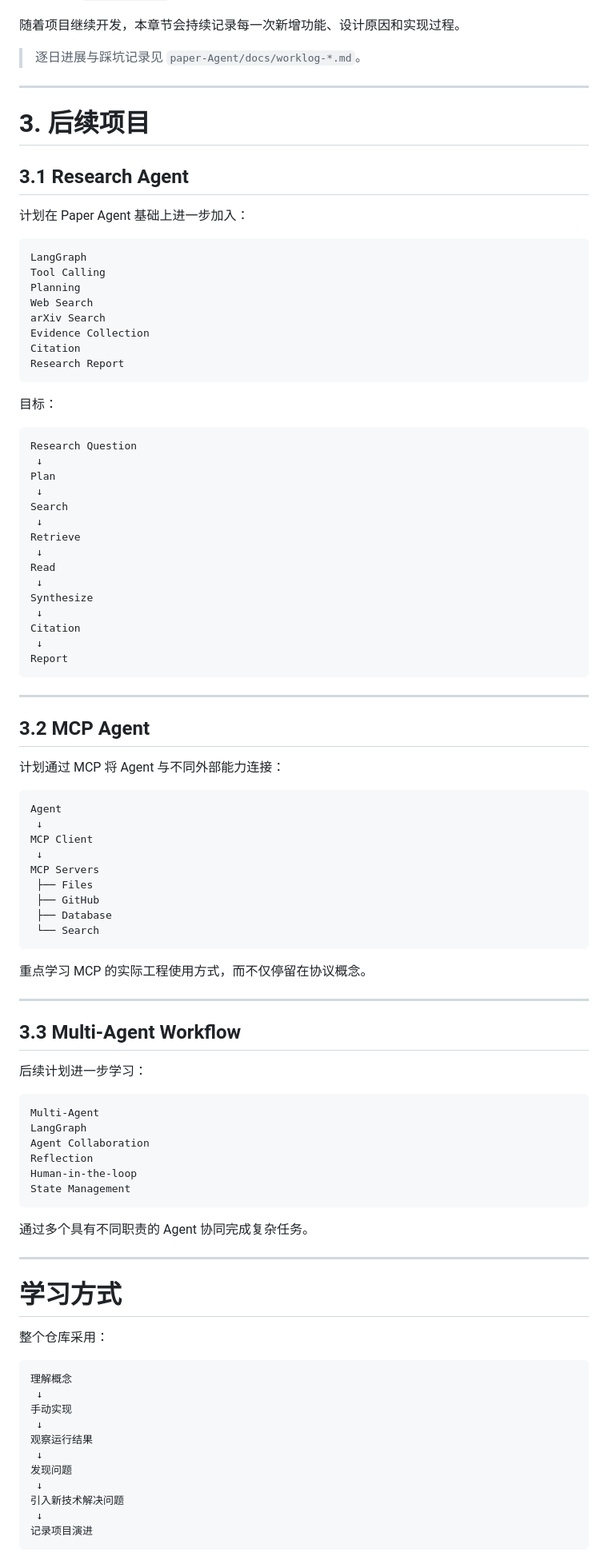
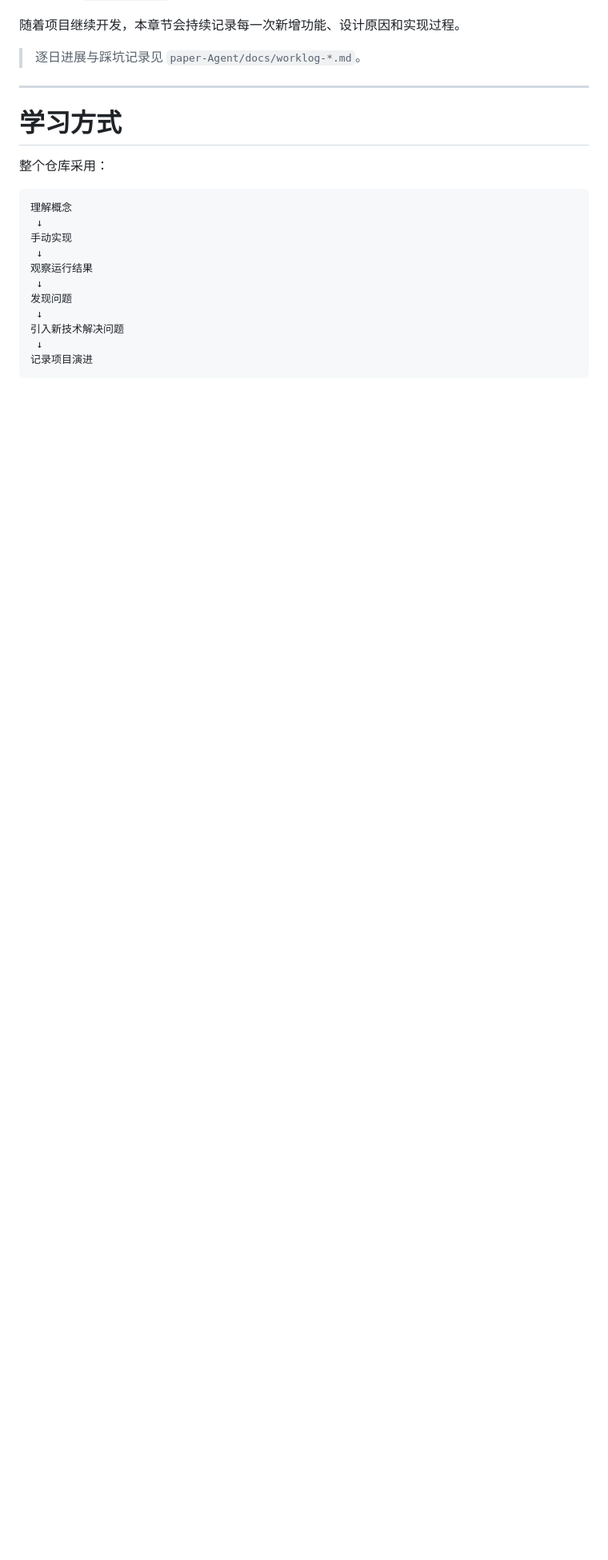
Before and after one commit to Trav011er-star/Agent_Practice, a Markdown page: README.md, the part around one of its changes. Shown at 80% size. GitHub-like rendering; blank space fills up the shorter version.

Commit message:
docs: 删除根 README 的「3. 后续项目」整章
该章（3.1 Research Agent / 3.2 MCP Agent / 3.3 Multi-Agent Workflow）
内容全为「计划…」，无任何实现。面试官看到容易追问「为什么没做」，
与项目当前已完整的状态不符，故整章移除（含目录条目）。

后续方向不再写进 README，改由线下规划。

Co-Authored-By: Claude Code <noreply@anthropic.com>

````diff
--- a/README.md
+++ b/README.md
@@ -1201,82 +1193,6 @@ Relevant Context
 
 ---
 
-# 3. 后续项目
-
-## 3.1 Research Agent
-
-计划在 Paper Agent 基础上进一步加入：
-
-```text
-LangGraph
-Tool Calling
-Planning
-Web Search
-arXiv Search
-Evidence Collection
-Citation
-Research Report
-```
-
-目标：
-
-```text
-Research Question
- ↓
-Plan
- ↓
-Search
- ↓
-Retrieve
- ↓
-Read
- ↓
-Synthesize
- ↓
-Citation
- ↓
-Report
-```
-
----
-
-## 3.2 MCP Agent
-
-计划通过 MCP 将 Agent 与不同外部能力连接：
-
-```text
-Agent
- ↓
-MCP Client
- ↓
-MCP Servers
- ├── Files
- ├── GitHub
- ├── Database
- └── Search
-```
-
-重点学习 MCP 的实际工程使用方式，而不仅停留在协议概念。
-
----
-
-## 3.3 Multi-Agent Workflow
-
-后续计划进一步学习：
-
-```text
-Multi-Agent
-LangGraph
-Agent Collaboration
-Reflection
-Human-in-the-loop
-State Management
-```
-
-通过多个具有不同职责的 Agent 协同完成复杂任务。
-
----
-
 # 学习方式
 
 整个仓库采用：
````
Also changed, not shown: other parts of README.md (+0 -8 lines).
